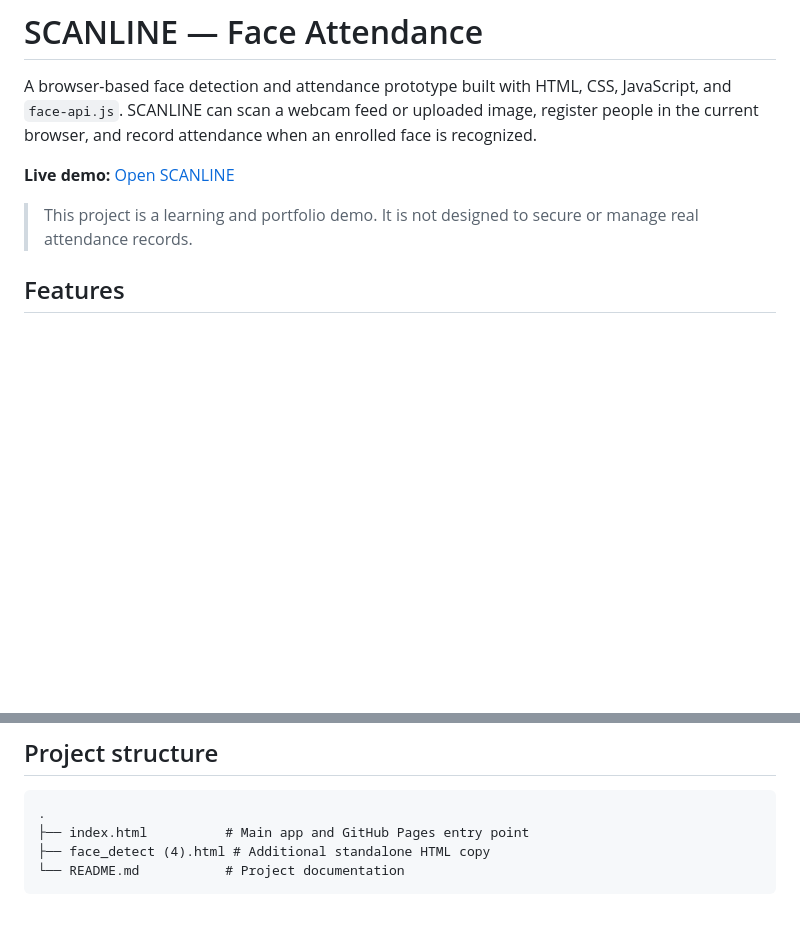
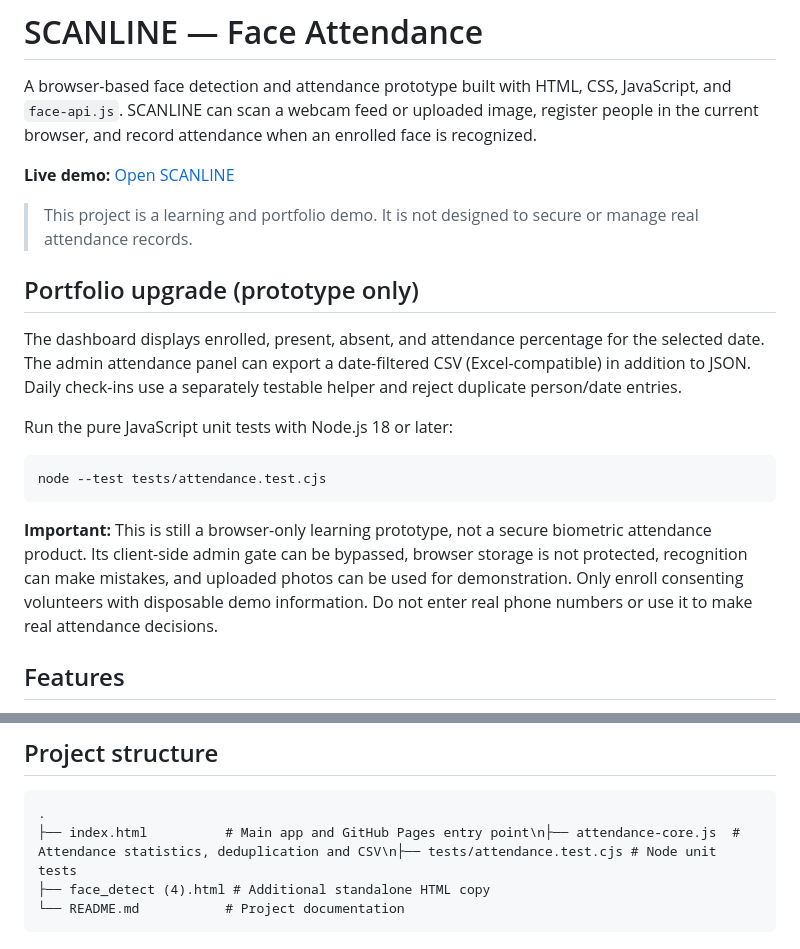
Before and after one commit to vamsigavara-png/scanline-face-attendance, a Markdown page: README.md, 2 parts joined by grey strips. Rendered like a GitHub page; blank space fills up the shorter version.

Commit message:
Document portfolio enhancements, test command and prototype limitations

````diff
--- a/README.md
+++ b/README.md
@@ -5,6 +5,18 @@ A browser-based face detection and attendance prototype built with HTML, CSS, Ja
 **Live demo:** [Open SCANLINE](https://vamsigavara-png.github.io/scanline-face-attendance/)
 
 > This project is a learning and portfolio demo. It is not designed to secure or manage real attendance records.
+
+## Portfolio upgrade (prototype only)
+
+The dashboard displays enrolled, present, absent, and attendance percentage for the selected date. The admin attendance panel can export a date-filtered CSV (Excel-compatible) in addition to JSON. Daily check-ins use a separately testable helper and reject duplicate person/date entries.
+
+Run the pure JavaScript unit tests with Node.js 18 or later:
+
+```bash
+node --test tests/attendance.test.cjs
+```
+
+**Important:** This is still a browser-only learning prototype, not a secure biometric attendance product. Its client-side admin gate can be bypassed, browser storage is not protected, recognition can make mistakes, and uploaded photos can be used for demonstration. Only enroll consenting volunteers with disposable demo information. Do not enter real phone numbers or use it to make real attendance decisions.
 
 ## Features
 
@@ -48,7 +60,7 @@ The admin check is implemented in client-side JavaScript. It is useful for demon
 
 ```text
 .
-├── index.html          # Main app and GitHub Pages entry point
+├── index.html          # Main app and GitHub Pages entry point\n├── attendance-core.js  # Attendance statistics, deduplication and CSV\n├── tests/attendance.test.cjs # Node unit tests
 ├── face_detect (4).html # Additional standalone HTML copy
 └── README.md           # Project documentation
 ```
````
